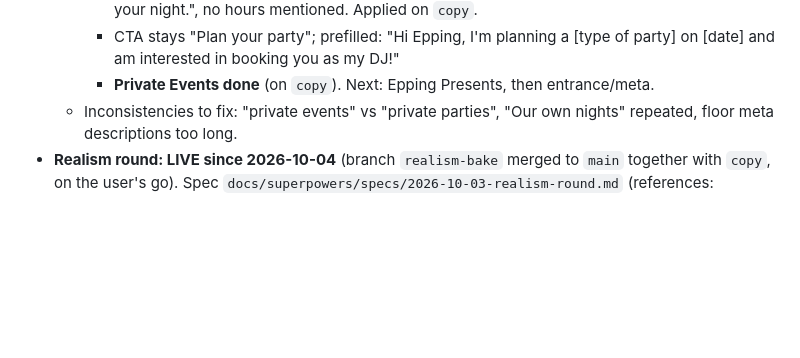
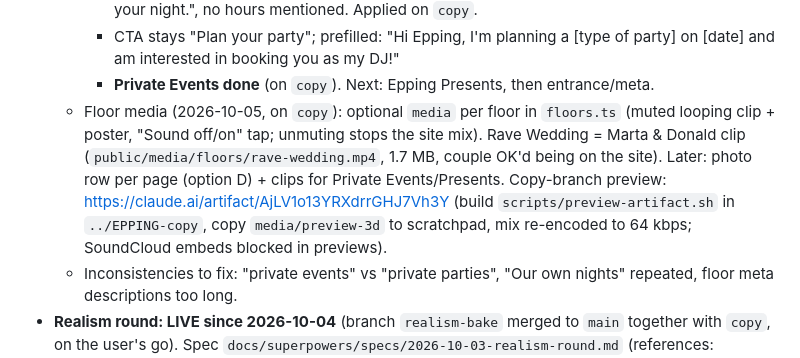
Before and after one commit to arnoepping/EPPING, a Markdown page: AGENTS.md, the part around the change. Drawn GitHub-style; blank space fills up the shorter version.

Commit message:
AGENTS.md: floor media + copy preview
Co-Authored-By: Claude Opus 5.5 <noreply@anthropic.com>

```diff
--- a/AGENTS.md
+++ b/AGENTS.md
@@ -53,6 +53,7 @@ Website for Epping: DJ and party organizer. (`CLAUDE.md` is a symlink to this fi
     - Headline "Your party. Let's dance.", intro option 1, body 2 = "Before the party we go through the music you love and the vibe you want, so the speakers, the lights and the set all match your night.", no hours mentioned. Applied on `copy`.
     - CTA stays "Plan your party"; prefilled: "Hi Epping, I'm planning a [type of party] on [date] and am interested in booking you as my DJ!"
     - **Private Events done** (on `copy`). Next: Epping Presents, then entrance/meta.
+  - Floor media (2026-10-05, on `copy`): optional `media` per floor in `floors.ts` (muted looping clip + poster, "Sound off/on" tap; unmuting stops the site mix). Rave Wedding = Marta & Donald clip (`public/media/floors/rave-wedding.mp4`, 1.7 MB, couple OK'd being on the site). Later: photo row per page (option D) + clips for Private Events/Presents. Copy-branch preview: https://claude.ai/artifact/AjLV1o13YRXdrrGHJ7Vh3Y (build `scripts/preview-artifact.sh` in `../EPPING-copy`, copy `media/preview-3d` to scratchpad, mix re-encoded to 64 kbps; SoundCloud embeds blocked in previews).
   - Inconsistencies to fix: "private events" vs "private parties", "Our own nights" repeated, floor meta descriptions too long.
 - **Realism round: LIVE since 2026-10-04** (branch `realism-bake` merged to `main` together with `copy`, on the user's go). Spec `docs/superpowers/specs/2026-10-03-realism-round.md` (references: Hoofddorpplein building for the street, neon-stairs and rooftop-party photos in `media/inbox`). Test via preview link only; merge to `main` on the user's go.
   - Round 1 done (street): `blender/street.py` builds the Hoofddorpplein-style building + street at night in Blender, bakes lightmaps, exports `public/models/street.glb` (Draco) + `public/models/lightmaps/*.jpg`; `src/entrance/world.ts` loads it (emissive levels tuned there). Rebuild: `blender -b --factory-startup --python blender/street.py`, then recompress lightmaps (sharp, q76). Preview https://claude.ai/artifact/VJo89VNU63RYo5S9WU9sD5 via `scripts/preview-artifact.sh` (inlines the model, 64 kbps mix). Round 2 done (stairwell, three.js only): real brick, polished dark steps, pink neon balusters + dark handrails, blue fill light, blue-violet haze (fog switches inside + additive sprites), glowing panels above the roof door, width 2 m, street door opens outward before you reach it. Haze removed again (user didn't like it); ceiling = club-style triangular grid of warm cream light lines with spots over a Sunset rave gradient (pink → orange along the climb), after `media/inbox/club ceiling.jpeg`. Round 3 (roof): blue-hour sky, skyline boxes with a shared lit-window texture, glass railing + violet LED, glowing bar on the left with bottles, crowd (instanced, moves to the beat), DJ + speakers at the far end, festoons, smoke; roof autoplay 12 s, camera looks at the bar then pans to the DJ.
```
